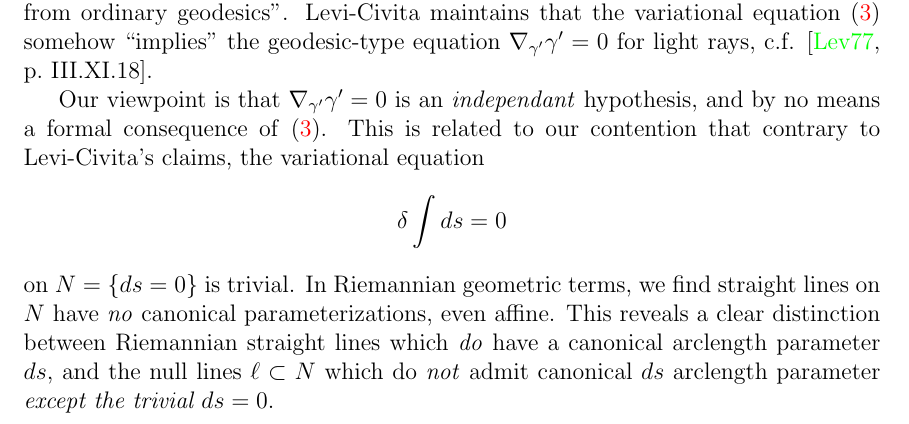
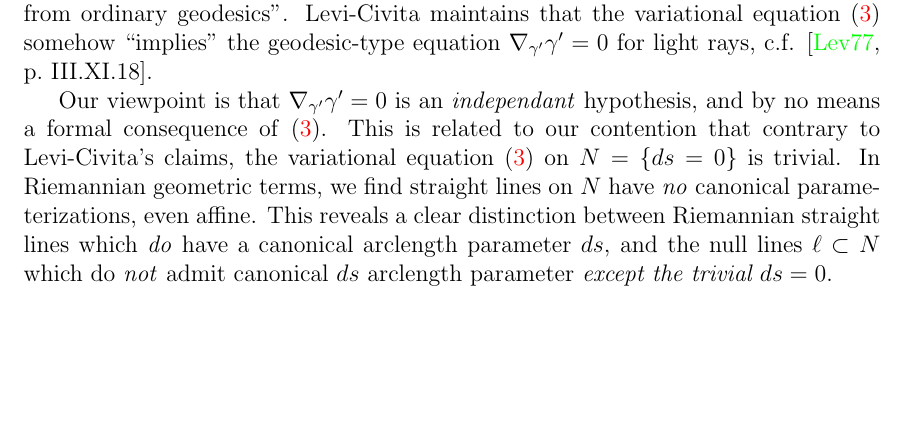
Before and after one commit to jhmartel/SR, a LaTeX paper (sr.tex): part of page 6 of 15, cut so that both start at the same text, the shorter picture padded with empty space. Compiled offline with pdfLaTeX.

Commit message:
Add files via upload

```diff
--- a/sr.tex
+++ b/sr.tex
@@ -253,7 +253,7 @@ ds^2=0.
 
 The first equation \eqref{var} says the variational derivative of the functional $\gamma \mapsto \int_\gamma ds$ vanishes on the light trajectories, and the second equation says the trajectory is constrained to the null cone. In the Riemannian setting where $ds$ is positive definite, the equation \eqref{var} is essentially equivalent to the geodesic equation $\nabla_{\gamma'} \gamma'=0$. However in the Lorentzian setting we find \eqref{var} reduces to $0=0$ on the null cone $N$. Thus the usual Riemannian $ds>0$ argument does \emph{not} establish the corresponding ``geodesic" equation on $N$. This is acknowledged in \cite[III.XI.14]{levi} but Levi-Civita argues that zero length geodesics are limits of Riemannian geodesics ($ds>0$) and that ``there is a process of passing to the limit (in conditions of complete analytical regularity) from ordinary geodesics". Levi-Civita maintains that the variational equation \eqref{var} somehow ``implies" the geodesic-type equation $\nabla_{\gamma'} \gamma'=0$ for light rays, c.f. \cite[III.XI.18]{levi}.
 
-Our viewpoint is that $\nabla_{\gamma'} \gamma'=0$ is an \emph{independant} hypothesis, and by no means a formal consequence of \eqref{var}. This is related to our contention that contrary to Levi-Civita's claims, the variational equation $$\delta \int ds =0$$ on $N=\{ds=0\}$ is trivial. In Riemannian geometric terms,  we find straight lines on $N$ have \emph{no} canonical parameterizations, even affine. This reveals a clear distinction between Riemannian straight lines which \emph{do} have a canonical arclength parameter $ds$, and the null lines $\ell \subset N$ which do \emph{not} admit canonical $ds$ arclength parameter \emph{except the trivial $ds=0$}.
+Our viewpoint is that $\nabla_{\gamma'} \gamma'=0$ is an \emph{independant} hypothesis, and by no means a formal consequence of \eqref{var}. This is related to our contention that contrary to Levi-Civita's claims, the variational equation \eqref{var} on $N=\{ds=0\}$ is trivial. In Riemannian geometric terms,  we find straight lines on $N$ have \emph{no} canonical parameterizations, even affine. This reveals a clear distinction between Riemannian straight lines which \emph{do} have a canonical arclength parameter $ds$, and the null lines $\ell \subset N$ which do \emph{not} admit canonical $ds$ arclength parameter \emph{except the trivial $ds=0$}.
 
 
 %So what does ``uniform" in (A2) \emph{really} say about the propagation of light? We argue that (A2) appears deterministic, as if it's specifying the propagation of light. But in fact we reason that (A2) is a weak law, that does not really specify \emph{how} or \emph{when} or \emph{where} light is propagated.
```
Also changed, not shown: sr.pdf.
